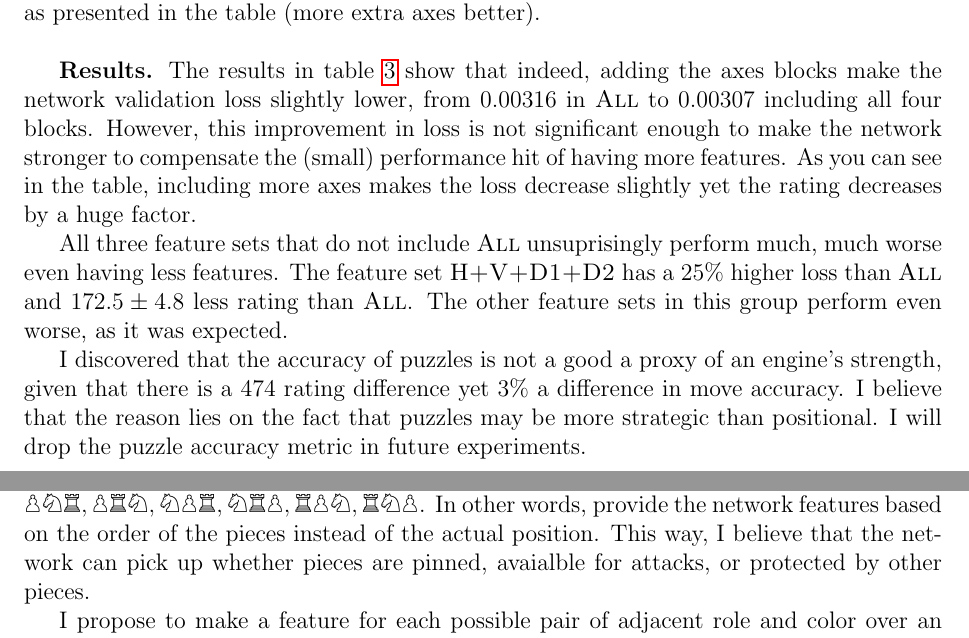
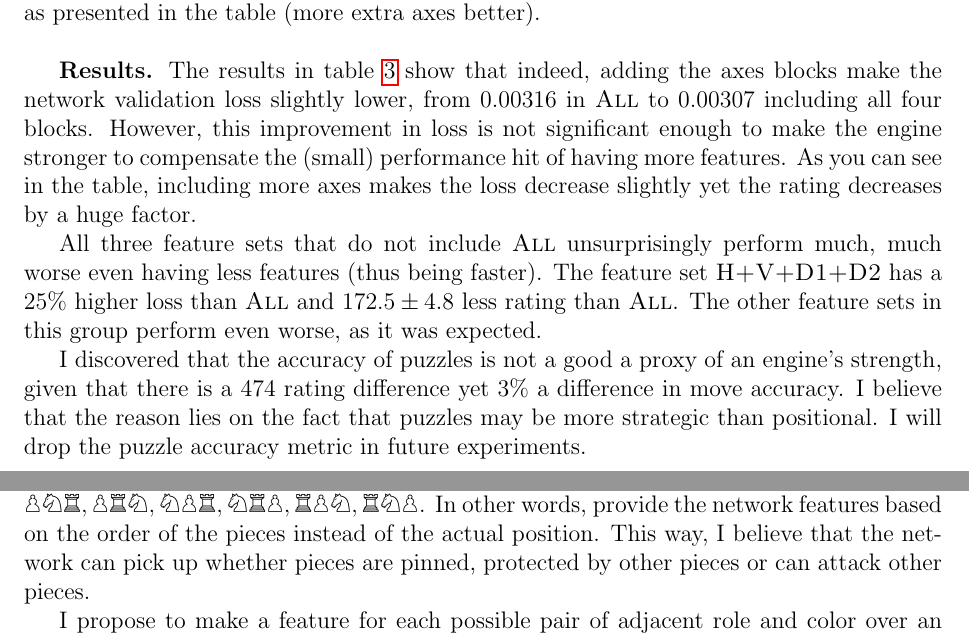
Before and after one commit to mlomb/cs-master-thesis-doc, a LaTeX thesis (thesis/main.tex, which reads thesis/6_2_axes.tex, thesis/6_2_pairwise.tex): two parts of pages 30 and 31 of 43, joined at a grey line, cut so that both start at the same text. Compiled offline with pdfLaTeX.

Commit message:
minor fixes

```diff
--- a/thesis/6_2_axes.tex
+++ b/thesis/6_2_axes.tex
@@ -91,9 +91,9 @@ The feature sets that include \featureset{All} (\featureset{All} $\oplus \hdots$
 
 For each of the proposed feature sets, I will train a network and evaluate its performance relative to each other using a tournament. I expect to see them ranked in the reverse order as presented in the table (more extra axes better). \\
 
-\textbf{Results.} The results in table \ref{tab:axis_results} show that indeed, adding the axes blocks make the network validation loss slightly lower, from 0.00316 in \featureset{All} to 0.00307 including all four blocks. However, this improvement in loss is not significant enough to make the network stronger to compensate the (small) performance hit of having more features. As you can see in the table, including more axes makes the loss decrease slightly yet the rating decreases by a huge factor.
+\textbf{Results.} The results in table \ref{tab:axis_results} show that indeed, adding the axes blocks make the network validation loss slightly lower, from 0.00316 in \featureset{All} to 0.00307 including all four blocks. However, this improvement in loss is not significant enough to make the engine stronger to compensate the (small) performance hit of having more features. As you can see in the table, including more axes makes the loss decrease slightly yet the rating decreases by a huge factor.
 
-All three feature sets that do not include \featureset{All} unsuprisingly perform much, much worse even having less features. The feature set \featureset{H+V+D1+D2} has a 25\% higher loss than \featureset{All} and $172.5 \pm 4.8$ less rating than \featureset{All}. The other feature sets in this group perform even worse, as it was expected.
+All three feature sets that do not include \featureset{All} unsurprisingly perform much, much worse even having less features (thus being faster). The feature set \featureset{H+V+D1+D2} has a 25\% higher loss than \featureset{All} and $172.5 \pm 4.8$ less rating than \featureset{All}. The other feature sets in this group perform even worse, as it was expected.
 
 I discovered that the accuracy of puzzles is not a good a proxy of an engine's strength, given that there is a 474 rating difference yet 3\% a difference in move accuracy. I believe that the reason lies on the fact that puzzles may be more strategic than positional. I will drop the puzzle accuracy metric in future experiments.
 
--- a/thesis/6_2_pairwise.tex
+++ b/thesis/6_2_pairwise.tex
@@ -1,6 +1,6 @@
 \subsection{Pairwise axes}
 
-\textbf{Motivation.} Imagine that in a file there are three pieces: an enemy $\symrook$ Rook, a $\sympawn$ Pawn and a $\symknight$ Knight. There are many possible configurations for these pieces on the file. The influence in the evaluation by those pieces is very related with the position of pieces everywhere else, however I want to see if to understand a single file, the actual position of the pieces is less important than the relative order between them: $\sympawn\symknight\symrook, \sympawn\symrook\symknight, \symknight\sympawn\symrook, \symknight\symrook\sympawn, \symrook\sympawn\symknight, \symrook\symknight\sympawn$. In other words, provide the network features based on the order of the pieces instead of the actual position. This way, I believe that the network can pick up whether pieces are pinned, avaialble for attacks, or protected by other pieces.
+\textbf{Motivation.} Imagine that in a file there are three pieces: an enemy $\symrook$ Rook, a $\sympawn$ Pawn and a $\symknight$ Knight. There are many possible configurations for these pieces on the file. The influence in the evaluation by those pieces is very related with the position of pieces everywhere else, however I want to see if to understand a single file, the actual position of the pieces is less important than the relative order between them: $\sympawn\symknight\symrook, \sympawn\symrook\symknight, \symknight\sympawn\symrook, \symknight\symrook\sympawn, \symrook\sympawn\symknight, \symrook\symknight\sympawn$. In other words, provide the network features based on the order of the pieces instead of the actual position. This way, I believe that the network can pick up whether pieces are pinned, protected by other pieces or can attack other pieces.
 
 I propose to make a feature for each possible pair of adjacent role and color over an axis. Lets consider the \textit{a} file (vertical axis), following the example before:
 
```
Also changed, not shown: thesis/6_2_axes.tex (2 more changed lines), thesis/6_2_pairwise.tex (4 more changed lines).
